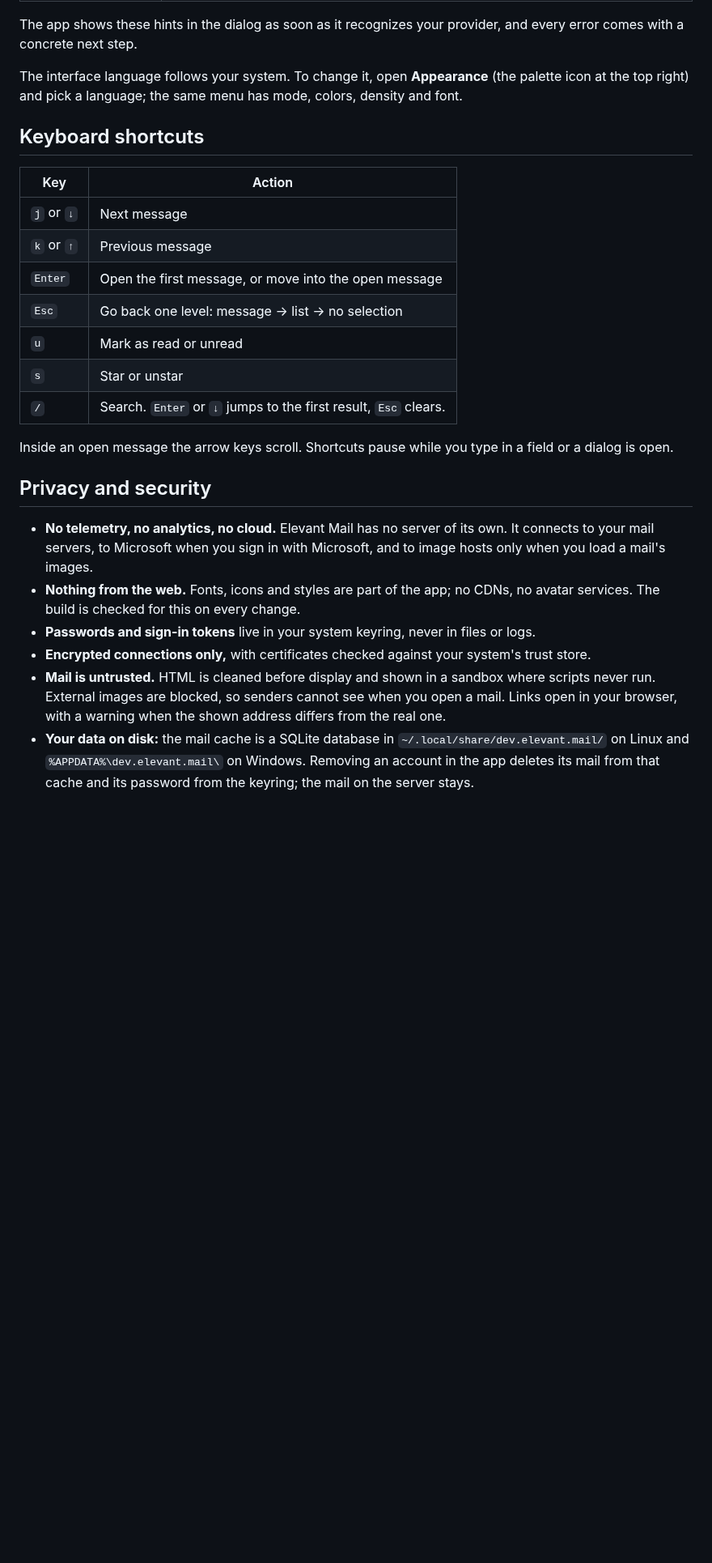
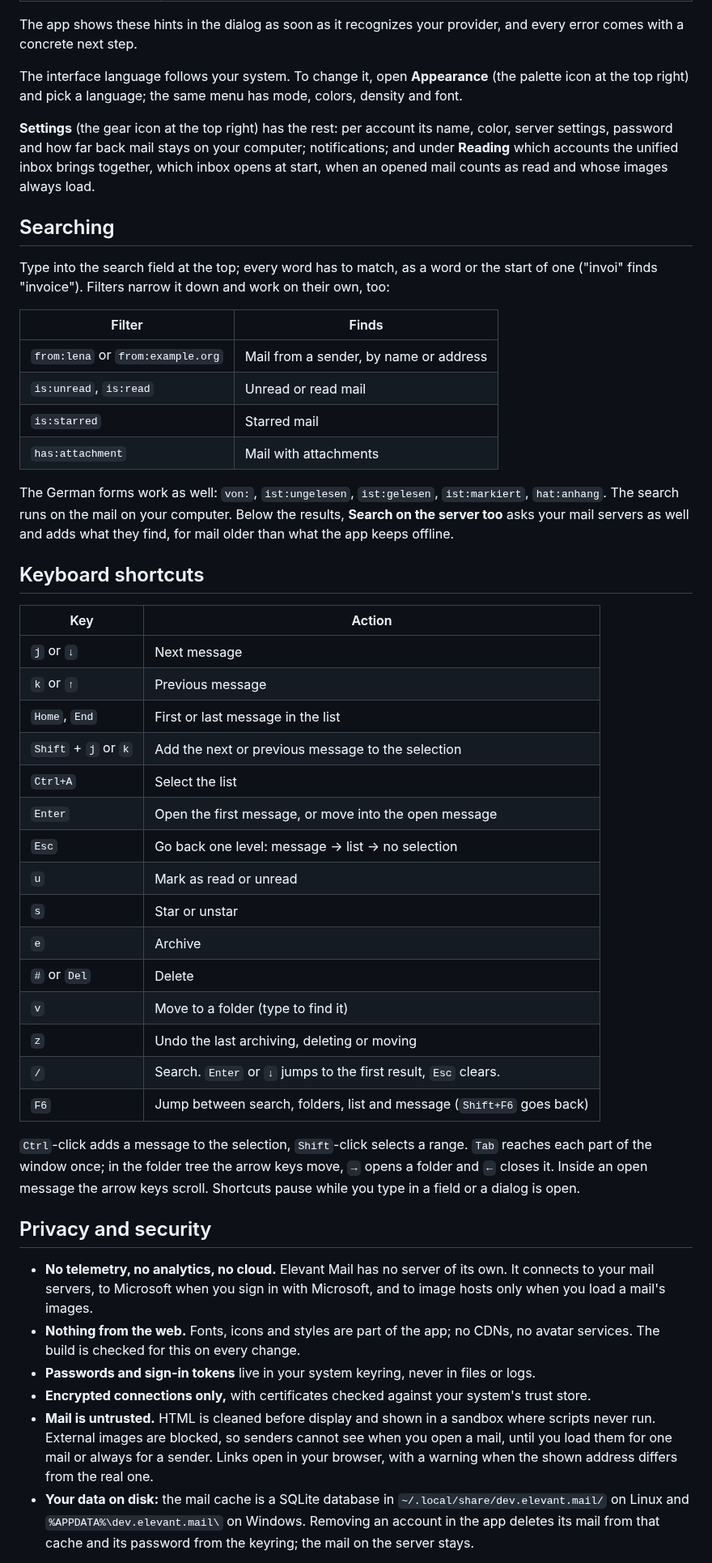
Before and after one commit to Elevant-Development/elevant-mail, a Markdown page: README.md, the part around one of its changes. Shown at 81% size. Rendered like a GitHub page; blank space fills up the shorter version.

```diff
--- a/README.md
+++ b/README.md
@@ -104,20 +117,52 @@ comes with a concrete next step.
 The interface language follows your system. To change it, open **Appearance** (the palette icon
 at the top right) and pick a language; the same menu has mode, colors, density and font.
 
+**Settings** (the gear icon at the top right) has the rest: per account its name, color, server
+settings, password and how far back mail stays on your computer; notifications; and under
+**Reading** which accounts the unified inbox brings together, which inbox opens at start, when an
+opened mail counts as read and whose images always load.
+
+## Searching
+
+Type into the search field at the top; every word has to match, as a word or the start of one
+("invoi" finds "invoice"). Filters narrow it down and work on their own, too:
+
+| Filter                            | Finds                                  |
+| --------------------------------- | -------------------------------------- |
+| `from:lena` or `from:example.org` | Mail from a sender, by name or address |
+| `is:unread`, `is:read`            | Unread or read mail                    |
+| `is:starred`                      | Starred mail                           |
+| `has:attachment`                  | Mail with attachments                  |
+
+The German forms work as well: `von:`, `ist:ungelesen`, `ist:gelesen`, `ist:markiert`,
+`hat:anhang`. The search runs on the mail on your computer. Below the results, **Search on the
+server too** asks your mail servers as well and adds what they find, for mail older than what
+the app keeps offline.
+
 ## Keyboard shortcuts
 
-| Key        | Action                                                          |
-| ---------- | --------------------------------------------------------------- |
-| `j` or `↓` | Next message                                                    |
-| `k` or `↑` | Previous message                                                |
-| `Enter`    | Open the first message, or move into the open message           |
-| `Esc`      | Go back one level: message → list → no selection                |
-| `u`        | Mark as read or unread                                          |
-| `s`        | Star or unstar                                                  |
-| `/`        | Search. `Enter` or `↓` jumps to the first result, `Esc` clears. |
+| Key                  | Action                                                                |
+| -------------------- | --------------------------------------------------------------------- |
+| `j` or `↓`           | Next message                                                          |
+| `k` or `↑`           | Previous message                                                      |
+| `Home`, `End`        | First or last message in the list                                     |
+| `Shift` + `j` or `k` | Add the next or previous message to the selection                     |
+| `Ctrl+A`             | Select the list                                                       |
+| `Enter`              | Open the first message, or move into the open message                 |
+| `Esc`                | Go back one level: message → list → no selection                      |
+| `u`                  | Mark as read or unread                                                |
+| `s`                  | Star or unstar                                                        |
+| `e`                  | Archive                                                               |
+| `#` or `Del`         | Delete                                                                |
+| `v`                  | Move to a folder (type to find it)                                    |
+| `z`                  | Undo the last archiving, deleting or moving                           |
+| `/`                  | Search. `Enter` or `↓` jumps to the first result, `Esc` clears.       |
+| `F6`                 | Jump between search, folders, list and message (`Shift+F6` goes back) |
 
-Inside an open message the arrow keys scroll. Shortcuts pause while you type in a field or a
-dialog is open.
+`Ctrl`-click adds a message to the selection, `Shift`-click selects a range. `Tab` reaches each
+part of the window once; in the folder tree the arrow keys move, `→` opens a folder and `←`
+closes it. Inside an open message the arrow keys scroll. Shortcuts pause while you type in a field
+or a dialog is open.
 
 ## Privacy and security
 
@@ -129,8 +174,9 @@ dialog is open.
 - **Passwords and sign-in tokens** live in your system keyring, never in files or logs.
 - **Encrypted connections only,** with certificates checked against your system's trust store.
 - **Mail is untrusted.** HTML is cleaned before display and shown in a sandbox where scripts
-  never run. External images are blocked, so senders cannot see when you open a mail. Links open
-  in your browser, with a warning when the shown address differs from the real one.
+  never run. External images are blocked, so senders cannot see when you open a mail, until you
+  load them for one mail or always for a sender. Links open in your browser, with a warning when
+  the shown address differs from the real one.
 - **Your data on disk:** the mail cache is a SQLite database in `~/.local/share/dev.elevant.mail/`
   on Linux and `%APPDATA%\dev.elevant.mail\` on Windows. Removing an account in the app deletes
   its mail from that cache and its password from the keyring; the mail on the server stays.
```
Also changed, not shown: other parts of README.md (+28 -16 lines), CONTRIBUTING.md (+1 -1 lines), docs/screenshots/light.jpg, docs/screenshots/main.jpg, docs/screenshots/newsletter.jpg, 1 other file.
